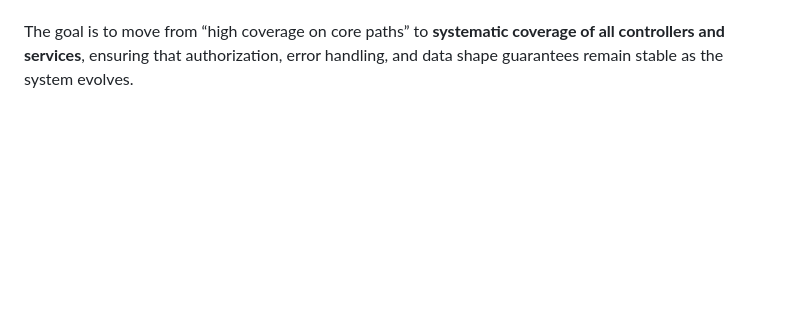
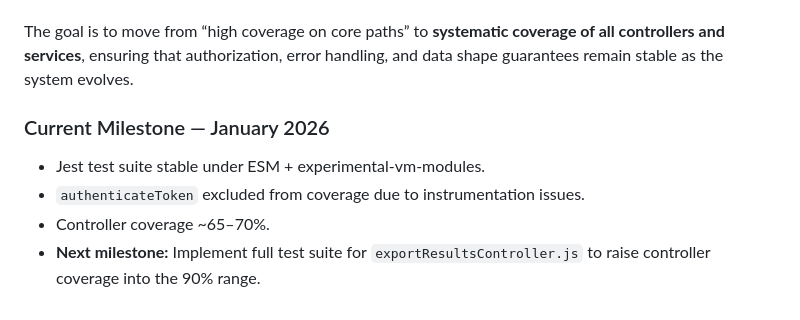
Before and after one commit to Hermeticpoet/osint-dashboard-app, a Markdown page: docs/sdlc.md, the part around the change. GitHub-like rendering; blank space fills up the shorter version.

Commit message:
Updated SDLC doc with where I am at. Moving to further test suite coverage now

```diff
--- a/docs/sdlc.md
+++ b/docs/sdlc.md
@@ -504,3 +504,10 @@ Remaining coverage gaps and planned improvements:
   - Next step: add end-to-end tests for `/results/export.csv` and `DELETE /results/:id` to validate role enforcement and error semantics across all protected routes.
 
 The goal is to move from “high coverage on core paths” to **systematic coverage of all controllers and services**, ensuring that authorization, error handling, and data shape guarantees remain stable as the system evolves.
+
+### Current Milestone — January 2026
+
+- Jest test suite stable under ESM + experimental-vm-modules.
+- `authenticateToken` excluded from coverage due to instrumentation issues.
+- Controller coverage ~65–70%.
+- **Next milestone:** Implement full test suite for `exportResultsController.js` to raise controller coverage into the 90% range.
```
